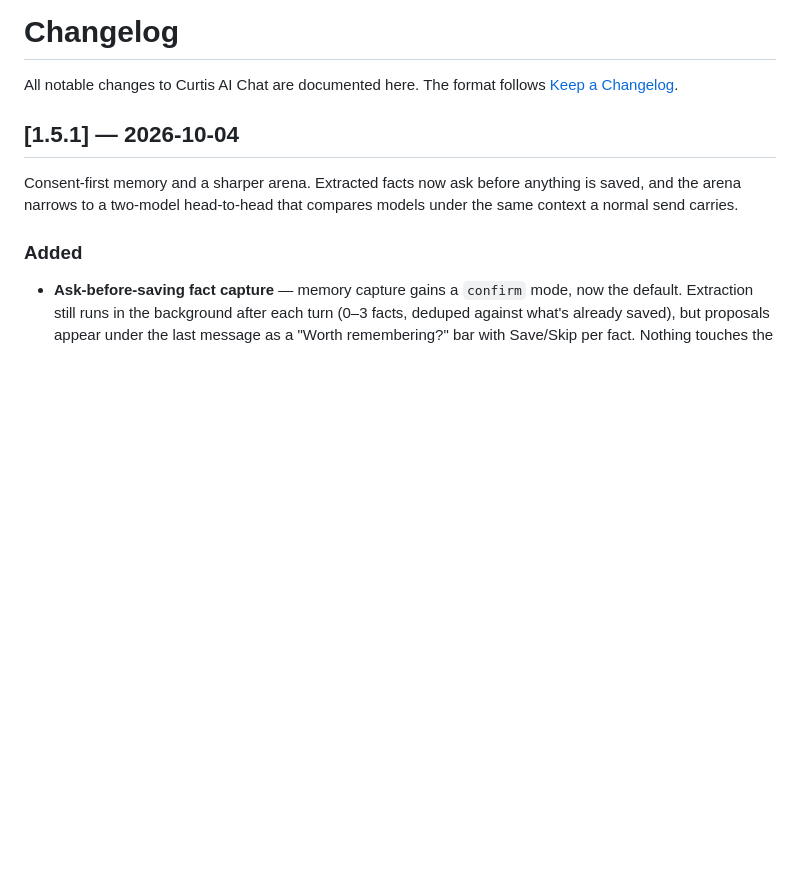
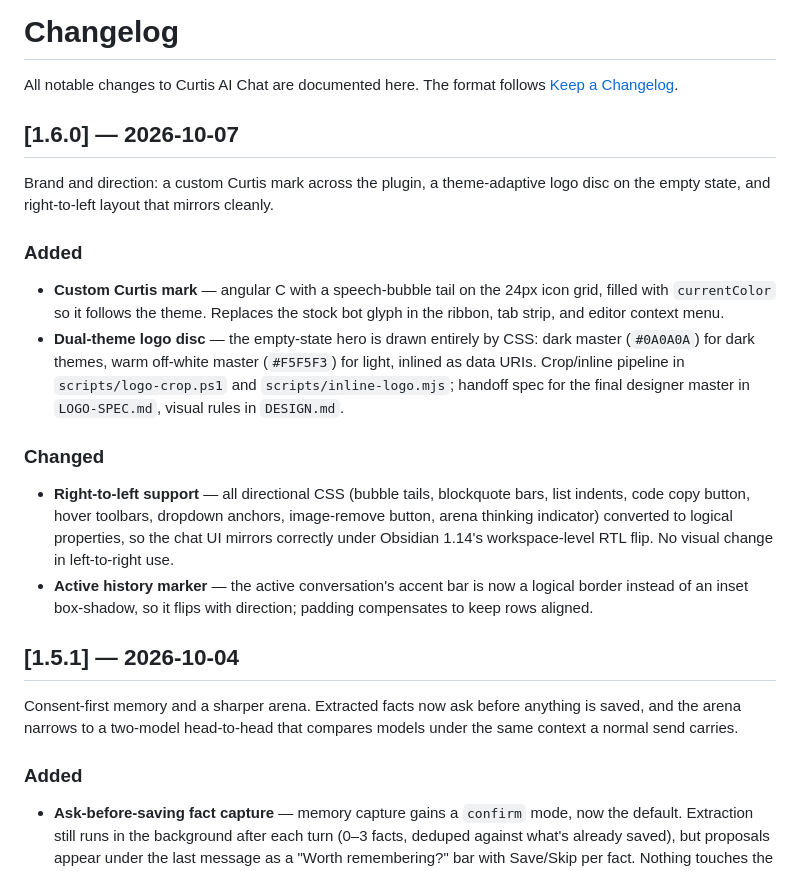
Before and after one commit to JordanNewell/curtis-ai-chat, a Markdown page: CHANGELOG.md, the part around the change. Rendered like a GitHub page; blank space fills up the shorter version.

Commit message:
chore(release): changelog for 1.6.0

```diff
--- a/CHANGELOG.md
+++ b/CHANGELOG.md
@@ -1,6 +1,20 @@
 # Changelog
 
 All notable changes to Curtis AI Chat are documented here. The format follows [Keep a Changelog](https://keepachangelog.com/).
+
+## [1.6.0] — 2026-10-07
+
+Brand and direction: a custom Curtis mark across the plugin, a theme-adaptive logo disc on the empty state, and right-to-left layout that mirrors cleanly.
+
+### Added
+
+- **Custom Curtis mark** — angular C with a speech-bubble tail on the 24px icon grid, filled with `currentColor` so it follows the theme. Replaces the stock bot glyph in the ribbon, tab strip, and editor context menu.
+- **Dual-theme logo disc** — the empty-state hero is drawn entirely by CSS: dark master (`#0A0A0A`) for dark themes, warm off-white master (`#F5F5F3`) for light, inlined as data URIs. Crop/inline pipeline in `scripts/logo-crop.ps1` and `scripts/inline-logo.mjs`; handoff spec for the final designer master in `LOGO-SPEC.md`, visual rules in `DESIGN.md`.
+
+### Changed
+
+- **Right-to-left support** — all directional CSS (bubble tails, blockquote bars, list indents, code copy button, hover toolbars, dropdown anchors, image-remove button, arena thinking indicator) converted to logical properties, so the chat UI mirrors correctly under Obsidian 1.14's workspace-level RTL flip. No visual change in left-to-right use.
+- **Active history marker** — the active conversation's accent bar is now a logical border instead of an inset box-shadow, so it flips with direction; padding compensates to keep rows aligned.
 
 ## [1.5.1] — 2026-10-04
 
```
